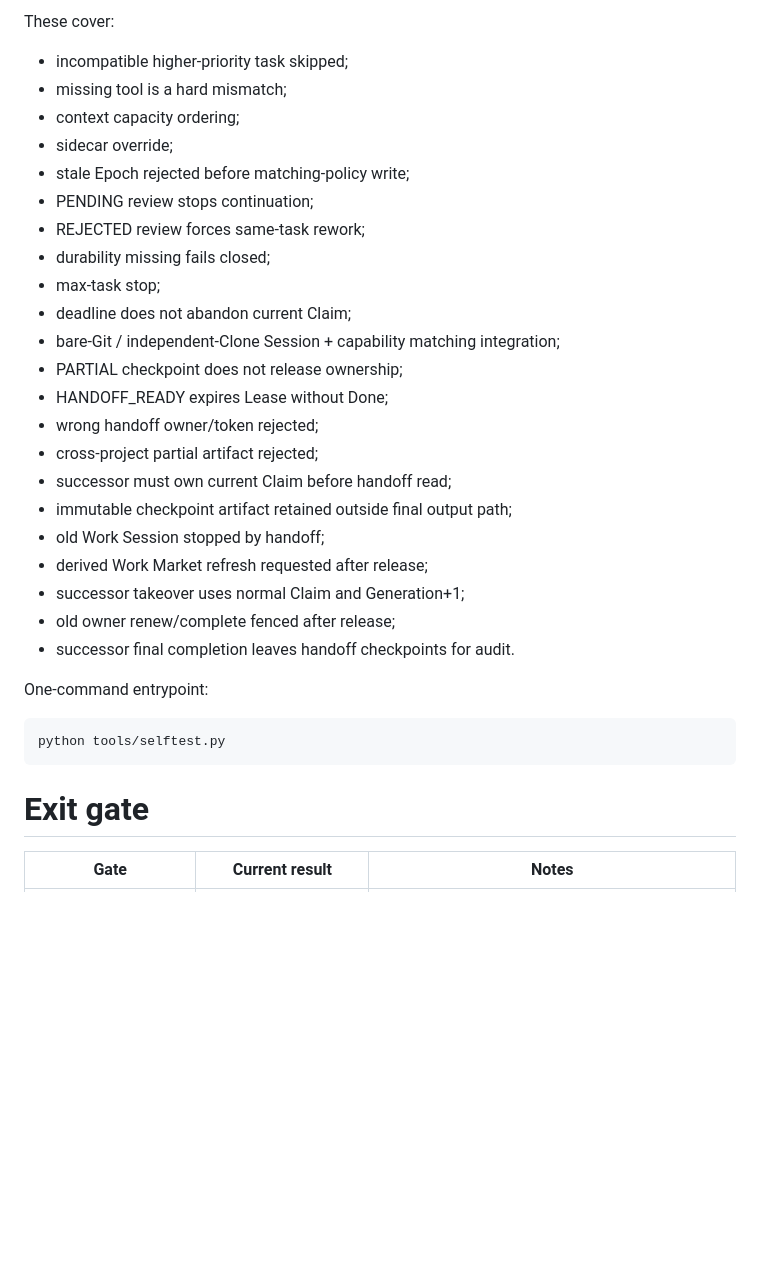
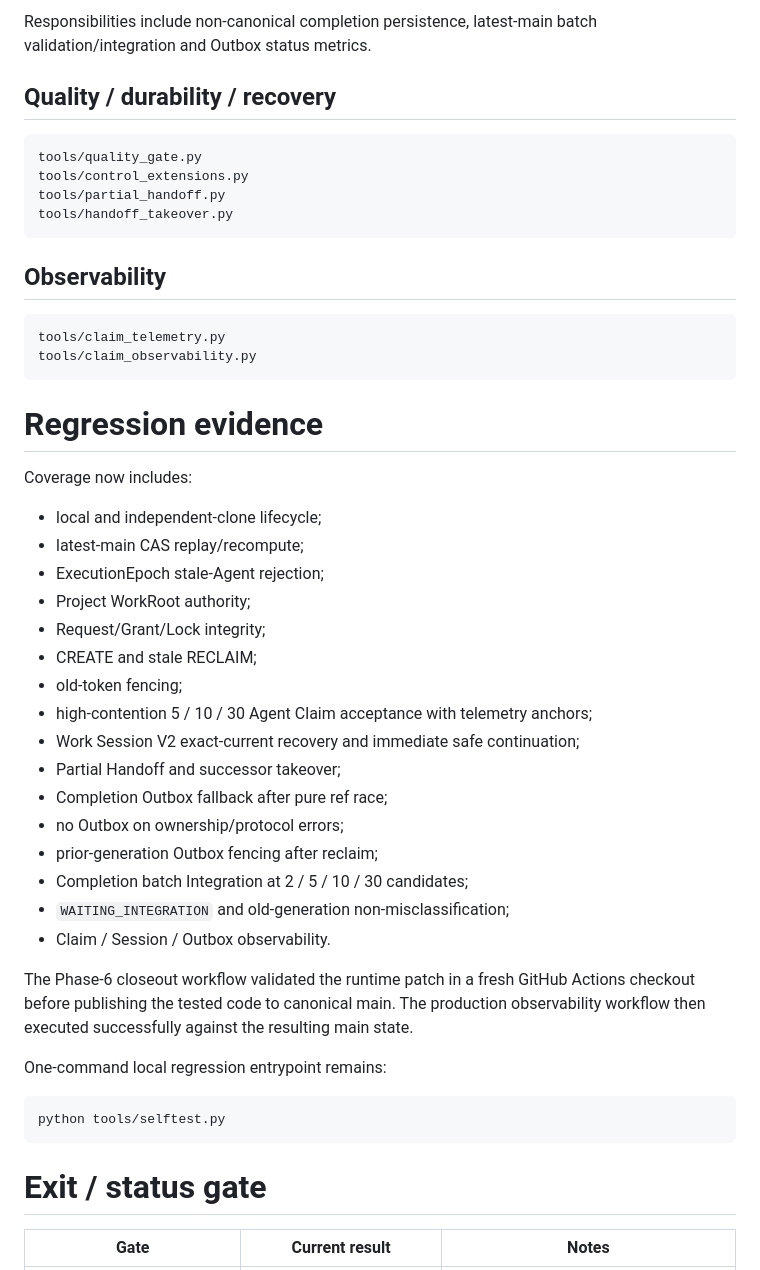
Before and after one commit to ZXYHtech/UOS, a Markdown page: docs/CURRENT_PHASE.md, the part around one of its changes. Rendered like a GitHub page; blank space fills up the shorter version.

````diff
--- a/docs/CURRENT_PHASE.md
+++ b/docs/CURRENT_PHASE.md
@@ -436,37 +319,53 @@ tests/test_partial_handoff_git_cas.py
 ```
 
-These cover:
+Responsibilities include non-canonical completion persistence, latest-main batch validation/integration and Outbox status metrics.
 
-- incompatible higher-priority task skipped;
-- missing tool is a hard mismatch;
-- context capacity ordering;
-- sidecar override;
-- stale Epoch rejected before matching-policy write;
-- PENDING review stops continuation;
-- REJECTED review forces same-task rework;
-- durability missing fails closed;
-- max-task stop;
-- deadline does not abandon current Claim;
-- bare-Git / independent-Clone Session + capability matching integration;
-- PARTIAL checkpoint does not release ownership;
-- HANDOFF_READY expires Lease without Done;
-- wrong handoff owner/token rejected;
-- cross-project partial artifact rejected;
-- successor must own current Claim before handoff read;
-- immutable checkpoint artifact retained outside final output path;
-- old Work Session stopped by handoff;
-- derived Work Market refresh requested after release;
-- successor takeover uses normal Claim and Generation+1;
-- old owner renew/complete fenced after release;
-- successor final completion leaves handoff checkpoints for audit.
+## Quality / durability / recovery
 
-One-command entrypoint:
+```text
+tools/quality_gate.py
+tools/control_extensions.py
+tools/partial_handoff.py
+tools/handoff_takeover.py
+```
+
+## Observability
+
+```text
+tools/claim_telemetry.py
+tools/claim_observability.py
+```
+
+# Regression evidence
+
+Coverage now includes:
+
+- local and independent-clone lifecycle;
+- latest-main CAS replay/recompute;
+- ExecutionEpoch stale-Agent rejection;
+- Project WorkRoot authority;
+- Request/Grant/Lock integrity;
+- CREATE and stale RECLAIM;
+- old-token fencing;
+- high-contention 5 / 10 / 30 Agent Claim acceptance with telemetry anchors;
+- Work Session V2 exact-current recovery and immediate safe continuation;
+- Partial Handoff and successor takeover;
+- Completion Outbox fallback after pure ref race;
+- no Outbox on ownership/protocol errors;
+- prior-generation Outbox fencing after reclaim;
+- Completion batch Integration at 2 / 5 / 10 / 30 candidates;
+- `WAITING_INTEGRATION` and old-generation non-misclassification;
+- Claim / Session / Outbox observability.
+
+The Phase-6 closeout workflow validated the runtime patch in a fresh GitHub Actions checkout before publishing the tested code to canonical main. The production observability workflow then executed successfully against the resulting main state.
+
+One-command local regression entrypoint remains:
 
 ```bash
 python tools/selftest.py
 ```
 
-# Exit gate
+# Exit / status gate
 
 | Gate | Current result | Notes |
 |---|---|---|
````
Also changed, not shown: other parts of docs/CURRENT_PHASE.md (+176 -292 lines).
